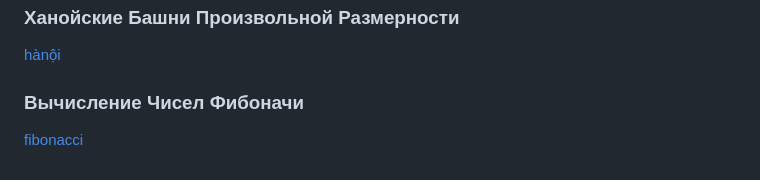
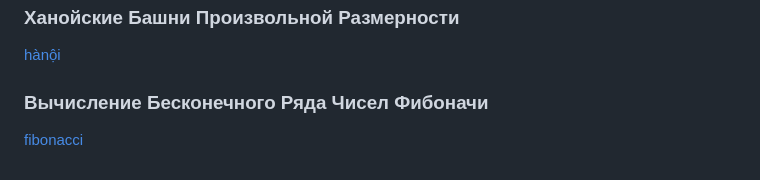
Before and after one commit to ksukhorukov/HigherGround, a Markdown page: README.md, the part around the change. GitHub-like rendering.

```diff
--- a/README.md
+++ b/README.md
@@ -128,6 +128,6 @@
 
 [hànội](https://github.com/ksukhorukov/HigherGround/blob/master/hànội/)
 
-### Вычисление Чисел Фибоначи
+### Вычисление Бесконечного Ряда Чисел Фибоначи
 
 [fibonacci](https://github.com/ksukhorukov/HigherGround/blob/master/fibonacci/)
```
